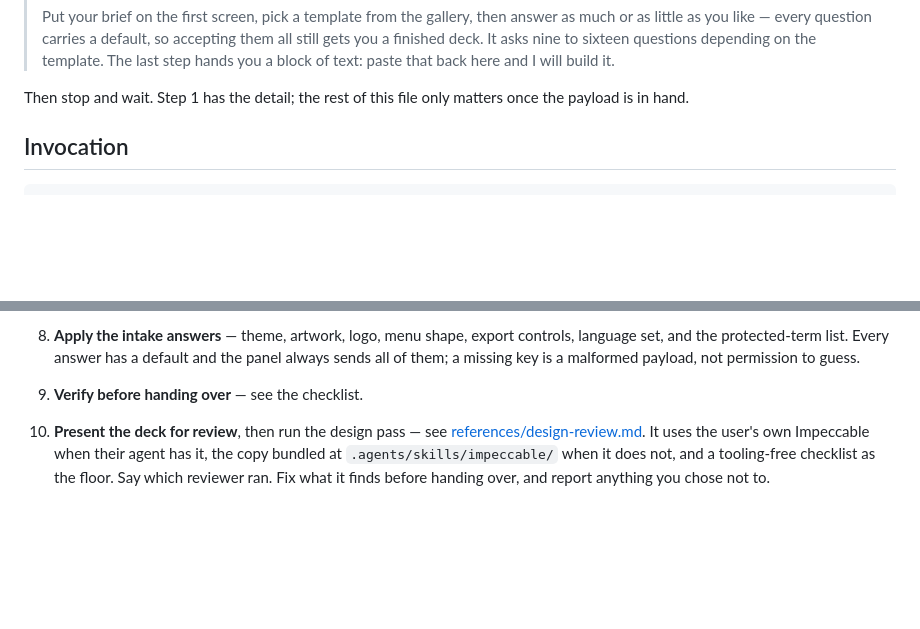
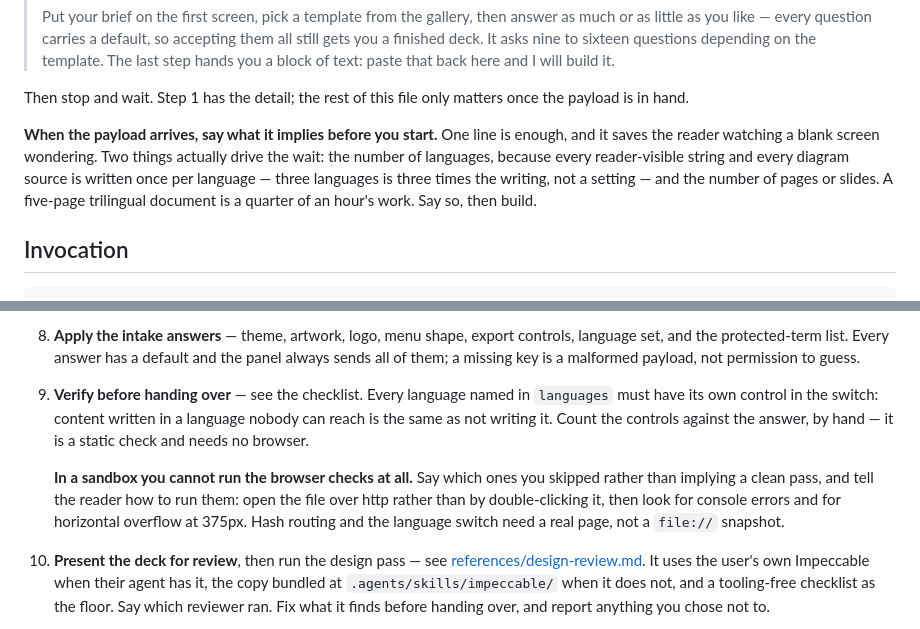
Before and after one commit to monomind-ai-lab/hi-ted-meet-lisa, a Markdown page: skills/lisa/SKILL.md, 2 parts joined by grey strips. Drawn GitHub-style; blank space fills up the shorter version.

Commit message:
Say what the payload implies, and check every language is reachable
A trilingual five-page document took fifteen minutes, and the reader watched a
blank screen for all of it. The wait is real work — 143 strings written three
times, plus a mermaid source per figure per language — but nothing said so.
The skill now states what the payload implies before starting: languages
multiply the writing, they are not a setting.

Also adds a reachability check to step 9. Verified the reported document in a
browser, which the sandbox could not: hash routing, both diagrams rendering,
the language switch repainting them from mmd-f1-en to mmd-f1-zh, no console
errors, and no horizontal overflow at 375px across all five pages. It is
correct. But the check that would catch the opposite is cheap and static —
every language in `languages` must have its own control, because content
written in a language nobody can reach is the same as not writing it. Counting
controls against the answer needs no browser.

And where the browser checks cannot run at all, the skill now says which ones
it skipped and how the reader finishes them: serve the file over http rather
than double-clicking it, then look for console errors and 375px overflow.
Hash routing and the language switch need a real page, not a file:// snapshot.

Co-Authored-By: Claude Opus 5 <noreply@anthropic.com>

```diff
--- a/skills/lisa/SKILL.md
+++ b/skills/lisa/SKILL.md
@@ -49,6 +49,14 @@ not read anything else first. Say roughly this, adapted to their wording:
 
 Then stop and wait. Step 1 has the detail; the rest of this file only matters
 once the payload is in hand.
+
+**When the payload arrives, say what it implies before you start.** One line is
+enough, and it saves the reader watching a blank screen wondering. Two things
+actually drive the wait: the number of languages, because every reader-visible
+string and every diagram source is written once per language — three languages
+is three times the writing, not a setting — and the number of pages or slides.
+A five-page trilingual document is a quarter of an hour's work. Say so, then
+build.
 
 ## Invocation
 
@@ -160,7 +168,16 @@ Everything else comes from the intake panel.
    controls, language set, and the protected-term list. Every answer has a
    default and the panel always sends all of them; a missing key is a malformed
    payload, not permission to guess.
-9. **Verify before handing over** — see the checklist.
+9. **Verify before handing over** — see the checklist. Every language named in
+   `languages` must have its own control in the switch: content written in a
+   language nobody can reach is the same as not writing it. Count the controls
+   against the answer, by hand — it is a static check and needs no browser.
+
+   **In a sandbox you cannot run the browser checks at all.** Say which ones
+   you skipped rather than implying a clean pass, and tell the reader how to
+   run them: open the file over http rather than by double-clicking it, then
+   look for console errors and for horizontal overflow at 375px. Hash routing
+   and the language switch need a real page, not a `file://` snapshot.
 10. **Present the deck for review**, then run the design pass — see
     [references/design-review.md](references/design-review.md). It uses the
     user's own Impeccable when their agent has it, the copy bundled at
```
